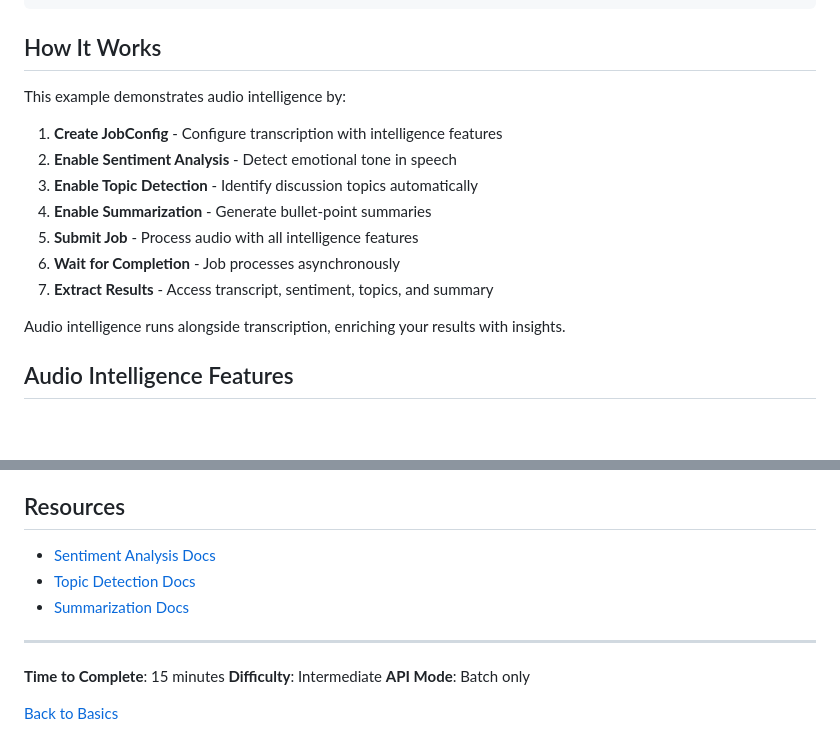
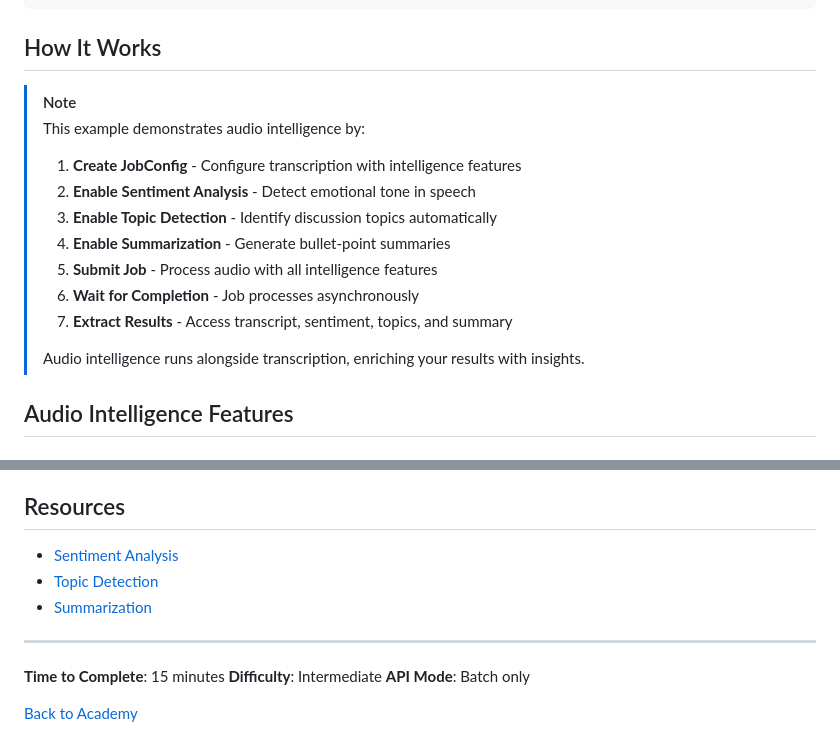
Before and after one commit to speechmatics/speechmatics-academy, a Markdown page: basics/04-audio-intelligence/README.md, 2 parts joined by grey strips. Drawn GitHub-style; blank space fills up the shorter version.

```diff
--- a/basics/04-audio-intelligence/README.md
+++ b/basics/04-audio-intelligence/README.md
@@ -45,17 +45,18 @@ python main.py
 
 ## How It Works
 
-This example demonstrates audio intelligence by:
-
-1. **Create JobConfig** - Configure transcription with intelligence features
-2. **Enable Sentiment Analysis** - Detect emotional tone in speech
-3. **Enable Topic Detection** - Identify discussion topics automatically
-4. **Enable Summarization** - Generate bullet-point summaries
-5. **Submit Job** - Process audio with all intelligence features
-6. **Wait for Completion** - Job processes asynchronously
-7. **Extract Results** - Access transcript, sentiment, topics, and summary
-
-Audio intelligence runs alongside transcription, enriching your results with insights.
+> [!NOTE]
+> This example demonstrates audio intelligence by:
+>
+> 1. **Create JobConfig** - Configure transcription with intelligence features
+> 2. **Enable Sentiment Analysis** - Detect emotional tone in speech
+> 3. **Enable Topic Detection** - Identify discussion topics automatically
+> 4. **Enable Summarization** - Generate bullet-point summaries
+> 5. **Submit Job** - Process audio with all intelligence features
+> 6. **Wait for Completion** - Job processes asynchronously
+> 7. **Extract Results** - Access transcript, sentiment, topics, and summary
+>
+> Audio intelligence runs alongside transcription, enriching your results with insights.
 
 ## Audio Intelligence Features
 
@@ -591,9 +592,9 @@ The summary format changes based on your config:
 
 ## Resources
 
-- [Sentiment Analysis Docs](https://docs.speechmatics.com/speech-to-text/batch/speech-intelligence/sentiment-analysis)
-- [Topic Detection Docs](https://docs.speechmatics.com/speech-to-text/batch/speech-intelligence/topics)
-- [Summarization Docs](https://docs.speechmatics.com/speech-to-text/batch/speech-intelligence/summarization)
+- [Sentiment Analysis](https://docs.speechmatics.com/speech-to-text/batch/speech-intelligence/sentiment-analysis)
+- [Topic Detection](https://docs.speechmatics.com/speech-to-text/batch/speech-intelligence/topic-detection)
+- [Summarization](https://docs.speechmatics.com/speech-to-text/batch/speech-intelligence/summarization)
 
 ---
 
@@ -601,4 +602,4 @@ The summary format changes based on your config:
 **Difficulty**: Intermediate
 **API Mode**: Batch only
 
-[Back to Basics](../README.md)
+[Back to Academy](../../README.md)
```
Also changed, not shown: basics/05-multilingual-translation/README.md (+10 -9 lines), basics/07-turn-detection/README.md (+1 -1 lines).
